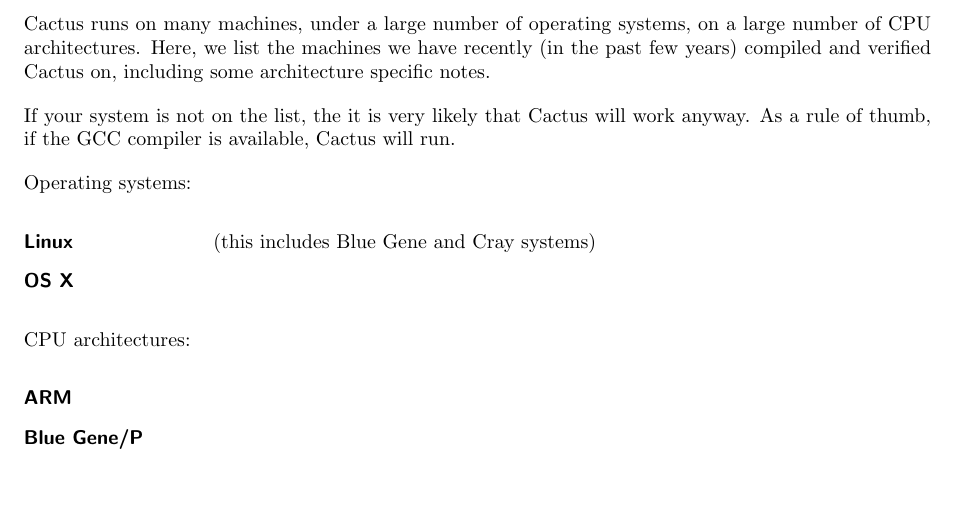
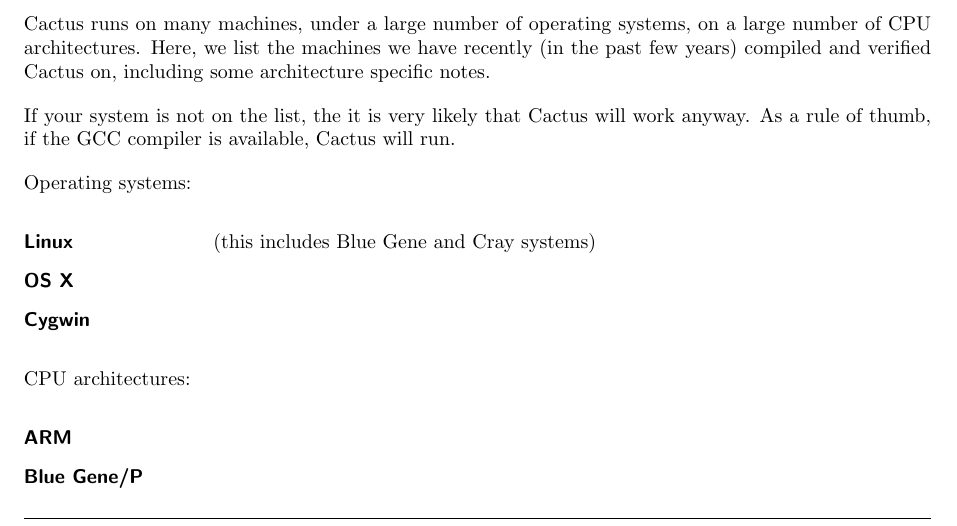
Before and after one commit to max-morris/Cactus, a LaTeX thesis (doc/UsersGuide/UsersGuide.tex, which reads doc/UsersGuide/Notes.tex): part of page 18 of 158, cut so that both start at the same text, the shorter picture padded with empty space. Compiled offline with pdfLaTeX.

Commit message:
UserGuide: add Cygwin to supported OS

```diff
--- a/doc/UsersGuide/Notes.tex
+++ b/doc/UsersGuide/Notes.tex
@@ -124,6 +124,7 @@
 \begin{Lentry}
 \item[\textbf{Linux}] (this includes Blue Gene and Cray systems)
 \item[\textbf{OS X}]
+\item[\textbf{Cygwin}]
 \end{Lentry}
 
 CPU architectures:
```
